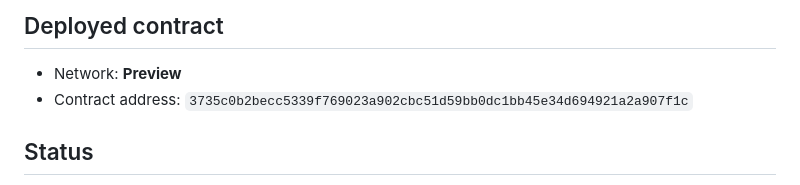
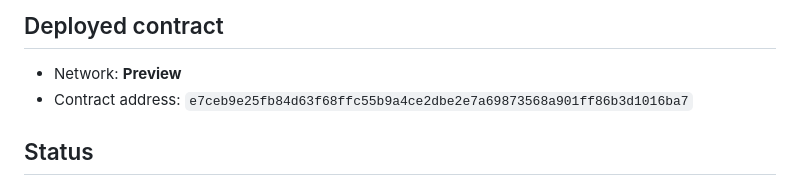
Before and after one commit to Jrabara101/BlindRoute, a Markdown page: README.md, the part around the change. Rendered like a GitHub page.

Commit message:
docs: update deployed contract address to match submission screenshot

```diff
--- a/README.md
+++ b/README.md
@@ -119,7 +119,7 @@ npm run preprod-ps   # or: npm run preview-ps
 ## Deployed contract
 
 - Network: **Preview**
-- Contract address: `3735c0b2becc5339f769023a902cbc51d59bb0dc1bb45e34d694921a2a907f1c`
+- Contract address: `e7ceb9e25fb84d63f68ffc55b9a4ce2dbe2e7a69873568a901ff86b3d1016ba7`
 
 ## Status
 
```
